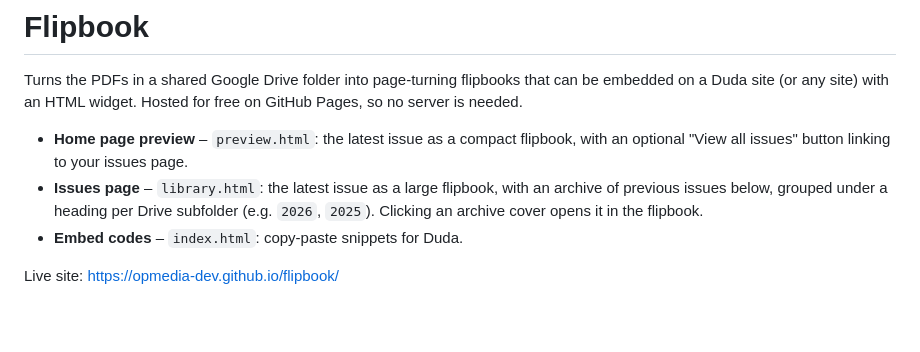
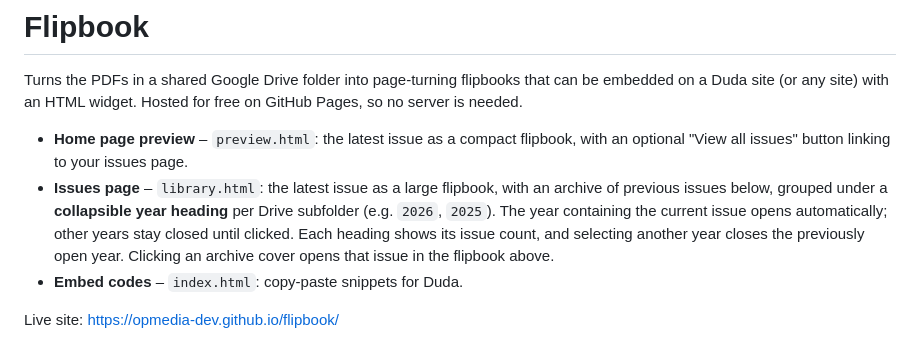
Before and after one commit to opmedia-dev/flipbook, a Markdown page: README.md, the part around the change. Rendered like a GitHub page; blank space fills up the shorter version.

Commit message:
Document collapsible issue years and automatic opening of active year

```diff
--- a/README.md
+++ b/README.md
@@ -7,8 +7,11 @@ GitHub Pages, so no server is needed.
 - **Home page preview** – `preview.html`: the latest issue as a compact flipbook,
   with an optional "View all issues" button linking to your issues page.
 - **Issues page** – `library.html`: the latest issue as a large flipbook, with an
-  archive of previous issues below, grouped under a heading per Drive subfolder
-  (e.g. `2026`, `2025`). Clicking an archive cover opens it in the flipbook.
+  archive of previous issues below, grouped under a **collapsible year heading**
+  per Drive subfolder (e.g. `2026`, `2025`). The year containing the current
+  issue opens automatically; other years stay closed until clicked. Each heading
+  shows its issue count, and selecting another year closes the previously open
+  year. Clicking an archive cover opens that issue in the flipbook above.
 - **Embed codes** – `index.html`: copy-paste snippets for Duda.
 
 Live site: https://opmedia-dev.github.io/flipbook/
```
